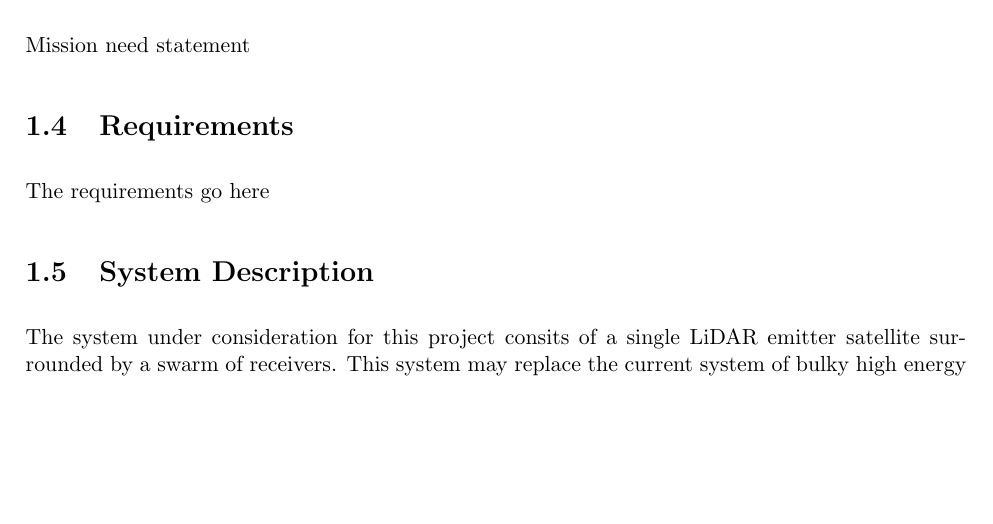
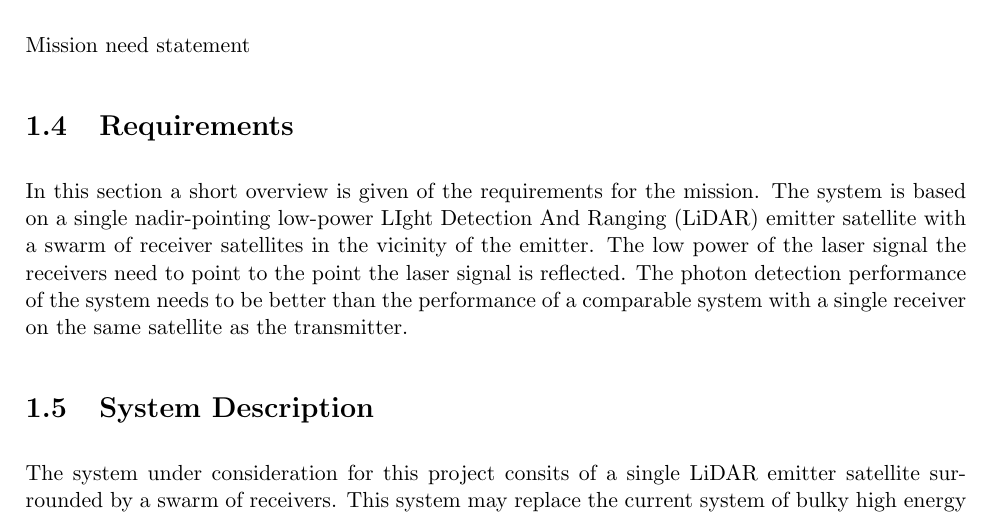
Before and after one commit to thewisenerd/laser-swarm, a LaTeX thesis (report/compiledProjectPlan.tex, which reads report/chapters/dsePPRequirements.tex): part of page 4 of 6 before the commit and part of page 4 of 7 after it, cut so that both start at the same text, the shorter picture padded with empty space. Compiled offline with pdfLaTeX.

Commit message:
git-svn-id: svn://localhost/tmp/testgc/trunk@45 230b2fa6-915b-415b-b5c9-3ad8ff460498

```diff
--- a/report/chapters/dsePPRequirements.tex
+++ b/report/chapters/dsePPRequirements.tex
@@ -1,3 +1,4 @@
+
 \section{Requirements}
 \label{dsePPRequirements}
-The requirements go here
+In this section a short overview is given of the requirements for the mission. The system is based on a single nadir-pointing low-power LIght Detection And Ranging (LiDAR) emitter satellite with a swarm of receiver satellites in the vicinity of the emitter. The low power of the laser signal the receivers need to point to the point the laser signal is reflected. The photon detection performance of the system needs to be better than the performance of a comparable system with a single receiver on the same satellite as the transmitter.
```
